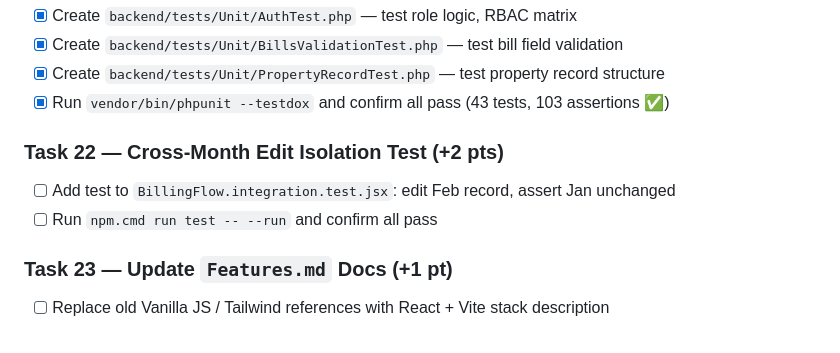
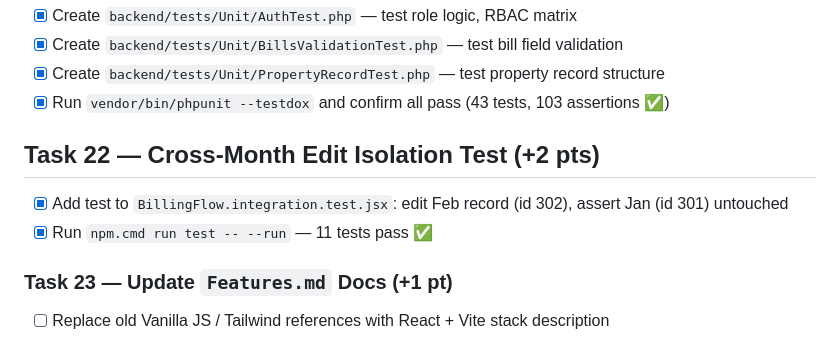
Before and after one commit to joshh-25/AppFinance, a Markdown page: docs/Plan.md, the part around the change. Rendered like a GitHub page.

Commit message:
docs: mark Task 22 complete in Plan.md

```diff
--- a/docs/Plan.md
+++ b/docs/Plan.md
@@ -786,9 +786,9 @@ Goal: Implement critical stability mechanisms from the Suggestions document that
 - [x] Create `backend/tests/Unit/PropertyRecordTest.php` — test property record structure
 - [x] Run `vendor/bin/phpunit --testdox` and confirm all pass (43 tests, 103 assertions ✅)
 
-### Task 22 — Cross-Month Edit Isolation Test (+2 pts)
-- [ ] Add test to `BillingFlow.integration.test.jsx`: edit Feb record, assert Jan unchanged
-- [ ] Run `npm.cmd run test -- --run` and confirm all pass
+## Task 22 — Cross-Month Edit Isolation Test (+2 pts)
+- [x] Add test to `BillingFlow.integration.test.jsx`: edit Feb record (id 302), assert Jan (id 301) untouched
+- [x] Run `npm.cmd run test -- --run` — 11 tests pass ✅
 
 ### Task 23 — Update `Features.md` Docs (+1 pt)
 - [ ] Replace old Vanilla JS / Tailwind references with React + Vite stack description
```
